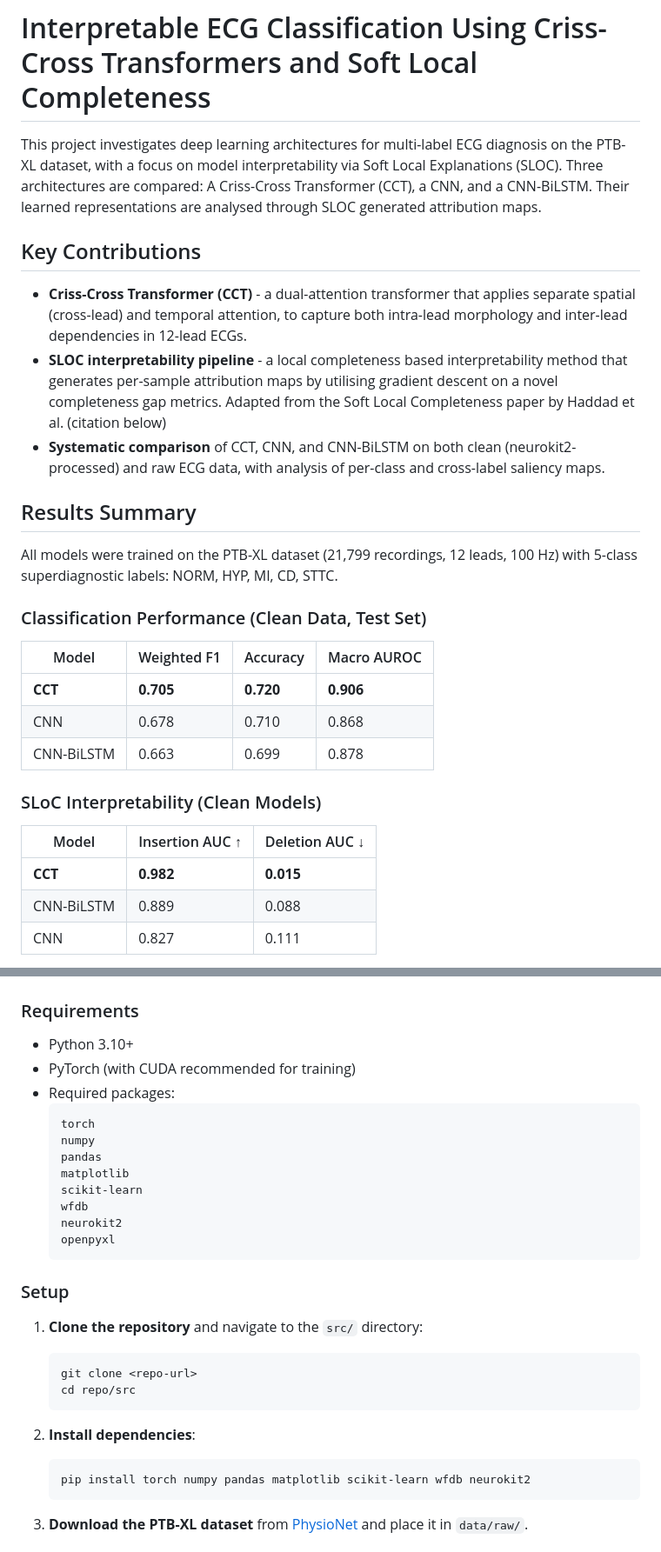
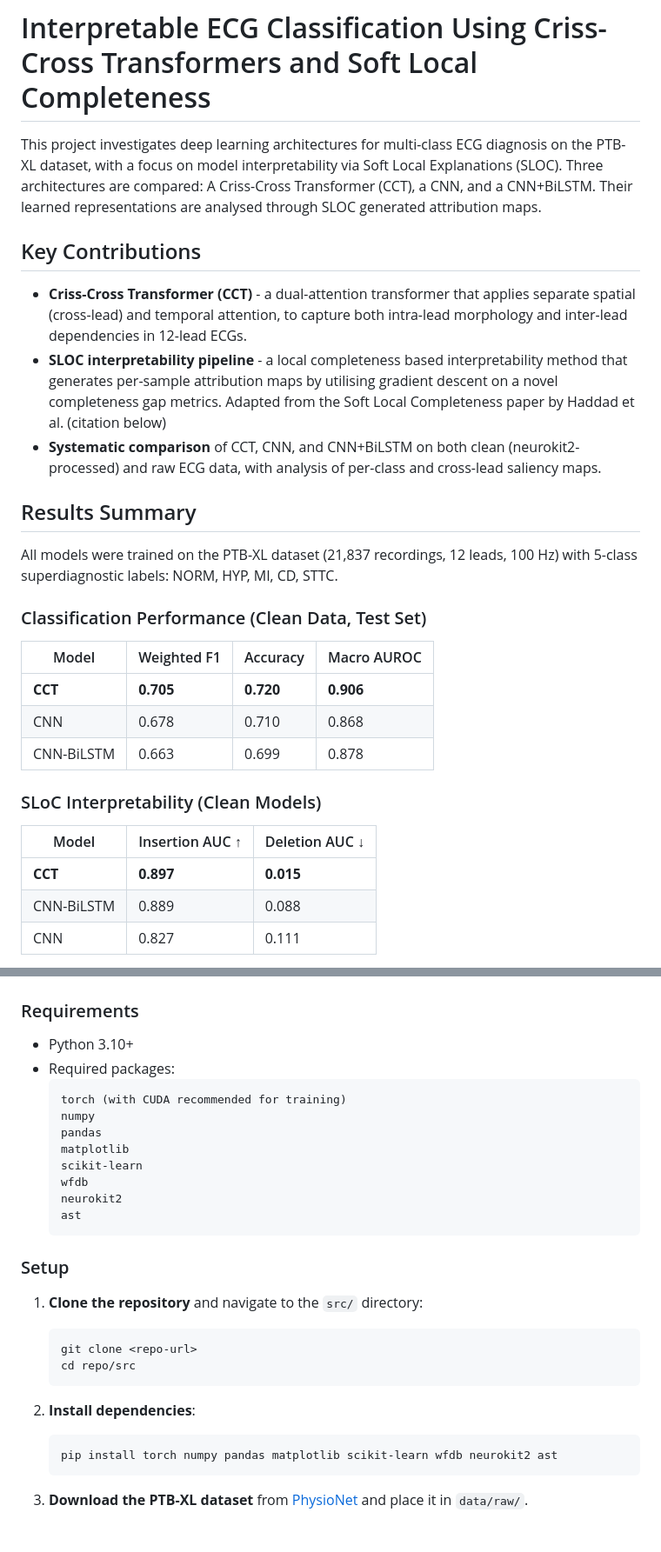
Before and after one commit to joedunfordwood/l4-project, a Markdown page: README.md, 2 parts joined by grey strips. Shown at 87% size. GitHub-like rendering.

````diff
--- a/README.md
+++ b/README.md
@@ -1,16 +1,16 @@
 # Interpretable ECG Classification Using Criss-Cross Transformers and Soft Local Completeness
 
-This project investigates deep learning architectures for multi-label ECG diagnosis on the PTB-XL dataset, with a focus on model interpretability via Soft Local Explanations (SLOC). Three architectures are compared: A Criss-Cross Transformer (CCT), a CNN, and a CNN-BiLSTM. Their learned representations are analysed through SLOC generated attribution maps.
+This project investigates deep learning architectures for multi-class ECG diagnosis on the PTB-XL dataset, with a focus on model interpretability via Soft Local Explanations (SLOC). Three architectures are compared: A Criss-Cross Transformer (CCT), a CNN, and a CNN+BiLSTM. Their learned representations are analysed through SLOC generated attribution maps.
 
 ## Key Contributions
 
 - **Criss-Cross Transformer (CCT)** - a dual-attention transformer that applies separate spatial (cross-lead) and temporal attention, to capture both intra-lead morphology and inter-lead dependencies in 12-lead ECGs.
 - **SLOC interpretability pipeline** - a local completeness based interpretability method that generates per-sample attribution maps by utilising gradient descent on a novel completeness gap metrics. Adapted from the Soft Local Completeness paper by Haddad et al. (citation below)
-- **Systematic comparison** of CCT, CNN, and CNN-BiLSTM on both clean (neurokit2-processed) and raw ECG data, with analysis of per-class and cross-label saliency maps.
+- **Systematic comparison** of CCT, CNN, and CNN+BiLSTM on both clean (neurokit2-processed) and raw ECG data, with analysis of per-class and cross-lead saliency maps.
 
 ## Results Summary
 
-All models were trained on the PTB-XL dataset (21,799 recordings, 12 leads, 100 Hz) with 5-class superdiagnostic labels: NORM, HYP, MI, CD, STTC.
+All models were trained on the PTB-XL dataset (21,837 recordings, 12 leads, 100 Hz) with 5-class superdiagnostic labels: NORM, HYP, MI, CD, STTC.
 
 ### Classification Performance (Clean Data, Test Set)
 
@@ -24,7 +24,7 @@ All models were trained on the PTB-XL dataset (21,799 recordings, 12 leads, 100
 
 | Model | Insertion AUC ↑ | Deletion AUC ↓ |
 |------------|-----------------|----------------|
-| **CCT** | **0.982** | **0.015** |
+| **CCT** | **0.897** | **0.015** |
 | CNN-BiLSTM | 0.889 | 0.088 |
 | CNN | 0.827 | 0.111 |
 
@@ -57,17 +57,16 @@ data/
 ### Requirements
 
 * Python 3.10+
-* PyTorch (with CUDA recommended for training)
 * Required packages:
   ```
-  torch
+  torch (with CUDA recommended for training)
   numpy
   pandas
   matplotlib
   scikit-learn
   wfdb
   neurokit2
-  openpyxl
+  ast
   ```
 
 ### Setup
@@ -80,7 +79,7 @@ data/
 
 2. **Install dependencies**:
    ```bash
-   pip install torch numpy pandas matplotlib scikit-learn wfdb neurokit2
+   pip install torch numpy pandas matplotlib scikit-learn wfdb neurokit2 ast
    ```
 
 3. **Download the PTB-XL dataset** from [PhysioNet](https://physionet.org/content/ptb-xl/1.0.3/) and place it in `data/raw/`.
````
